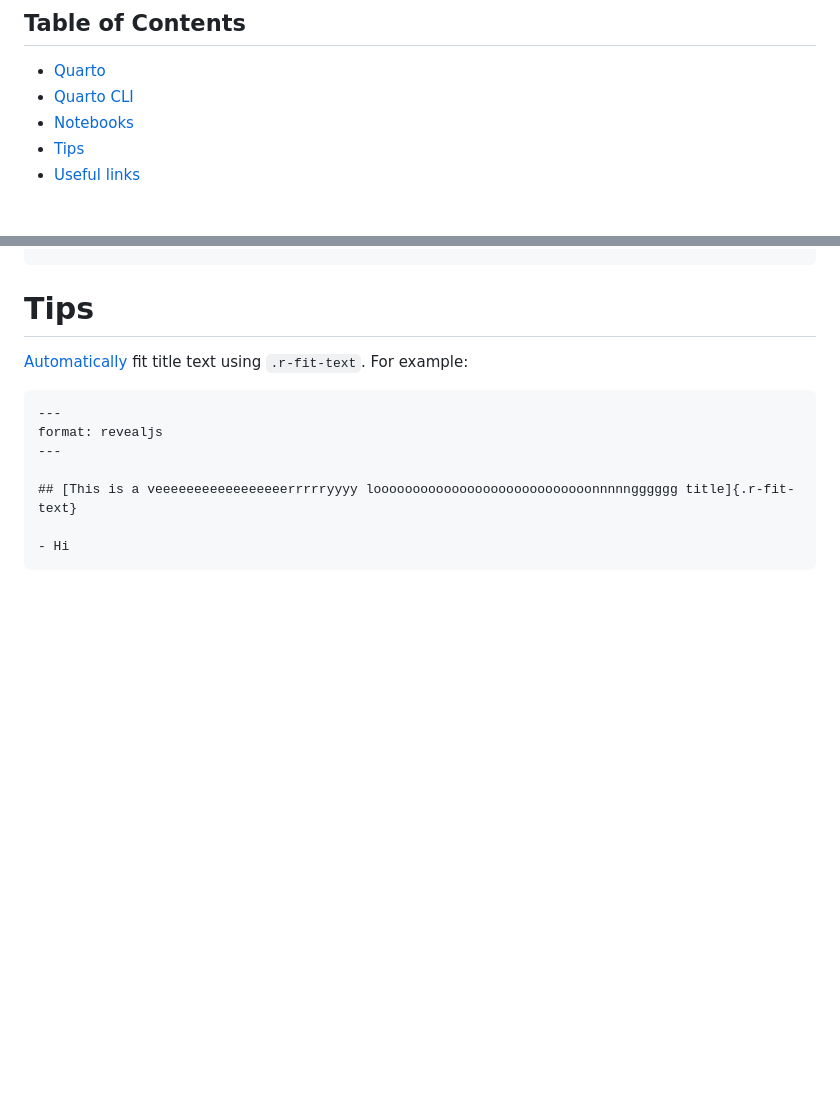
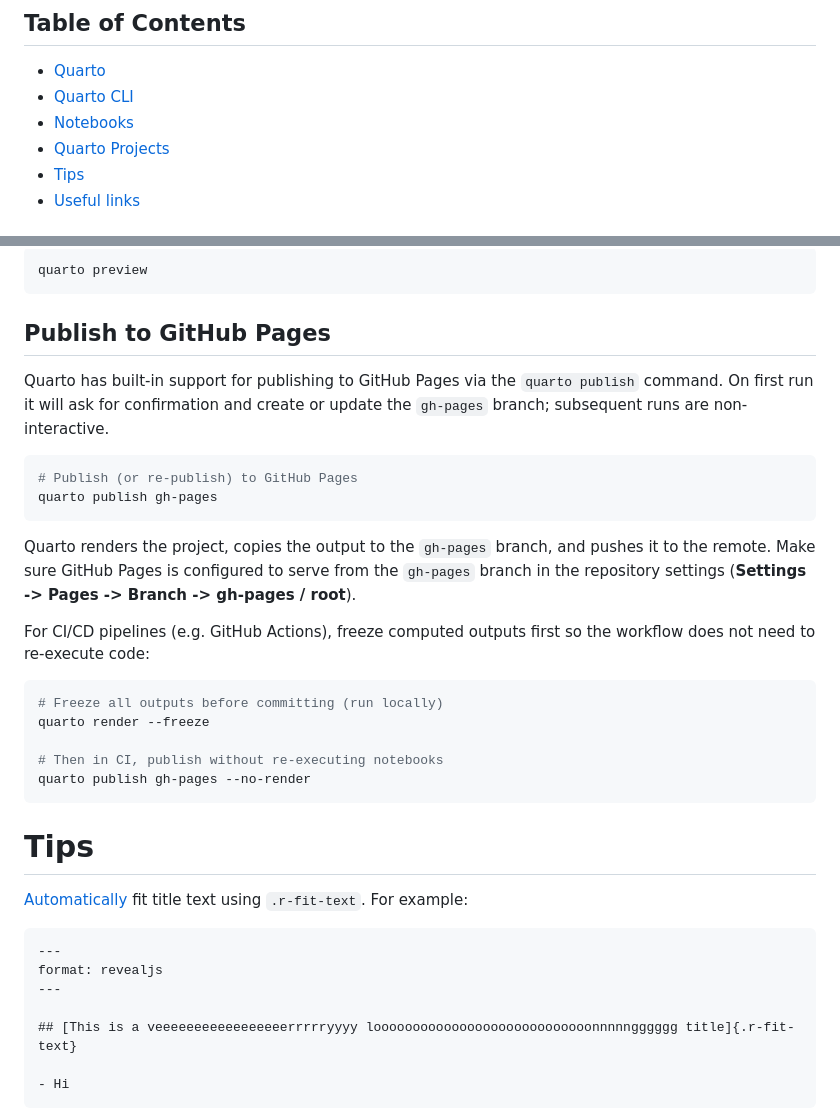
Before and after one commit to davetang/learning_quarto, a Markdown page: README.md, 2 parts joined by grey strips. Drawn GitHub-style; blank space fills up the shorter version.

Commit message:
Quarto Projects

````diff
--- a/README.md
+++ b/README.md
@@ -3,6 +3,7 @@
 - [Quarto](#quarto)
 - [Quarto CLI](#quarto-cli)
 - [Notebooks](#notebooks)
+- [Quarto Projects](#quarto-projects)
 - [Tips](#tips)
 - [Useful links](#useful-links)
 
@@ -173,3 +244,28 @@ Output created: hello.html
+```console
+quarto preview
+```
+
+## Publish to GitHub Pages
+
+Quarto has built-in support for publishing to GitHub Pages via the `quarto publish` command. On first run it will ask for confirmation and create or update the `gh-pages` branch; subsequent runs are non-interactive.
+
+```console
+# Publish (or re-publish) to GitHub Pages
+quarto publish gh-pages
+```
+
+Quarto renders the project, copies the output to the `gh-pages` branch, and pushes it to the remote. Make sure GitHub Pages is configured to serve from the `gh-pages` branch in the repository settings (**Settings -> Pages -> Branch -> gh-pages / root**).
+
+For CI/CD pipelines (e.g. GitHub Actions), freeze computed outputs first so the workflow does not need to re-execute code:
+
+```console
+# Freeze all outputs before committing (run locally)
+quarto render --freeze
+
+# Then in CI, publish without re-executing notebooks
+quarto publish gh-pages --no-render
+```
+
 # Tips
 
 [Automatically](https://github.com/quarto-dev/quarto-cli/issues/4530) fit title text using `.r-fit-text`. For example:
````
Also changed, not shown: other parts of README.md (+70 -0 lines).
